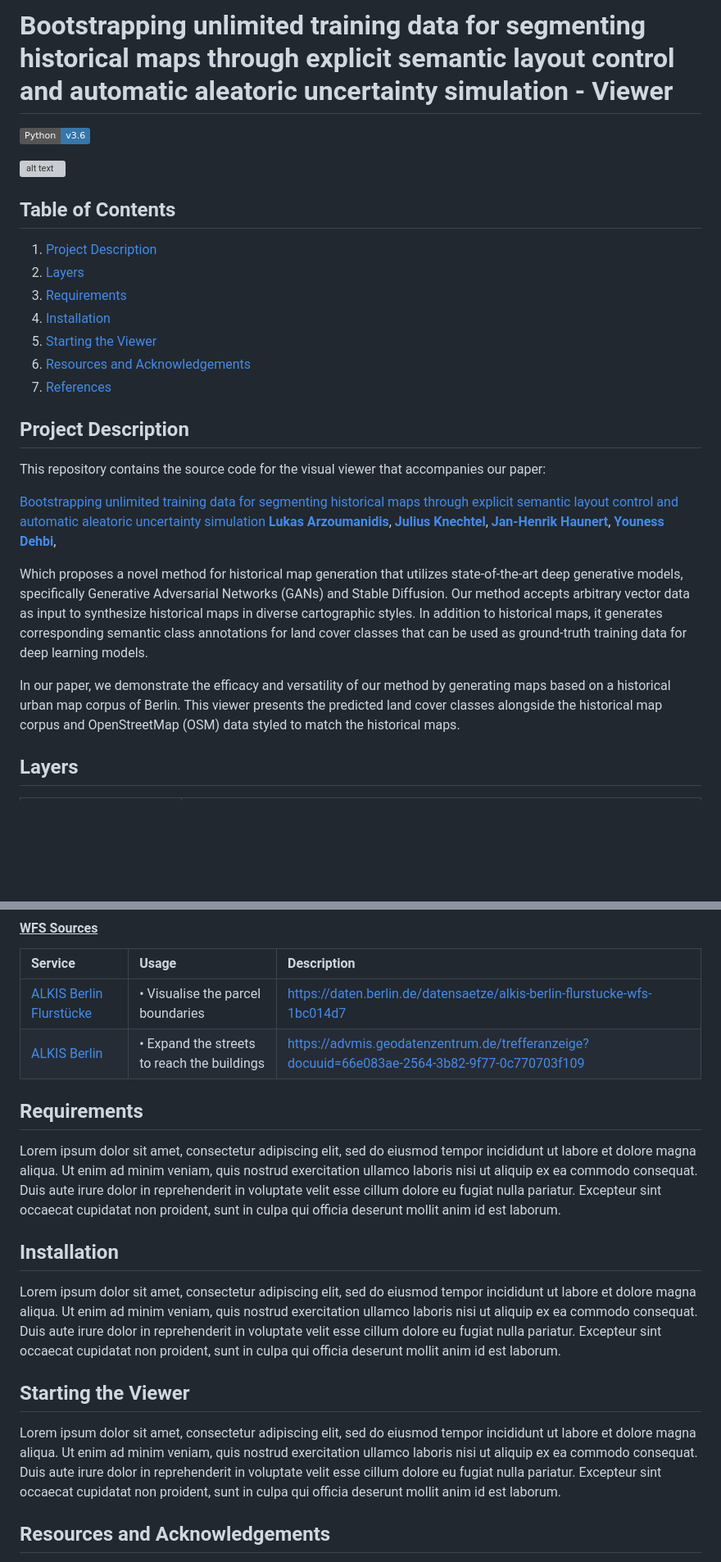
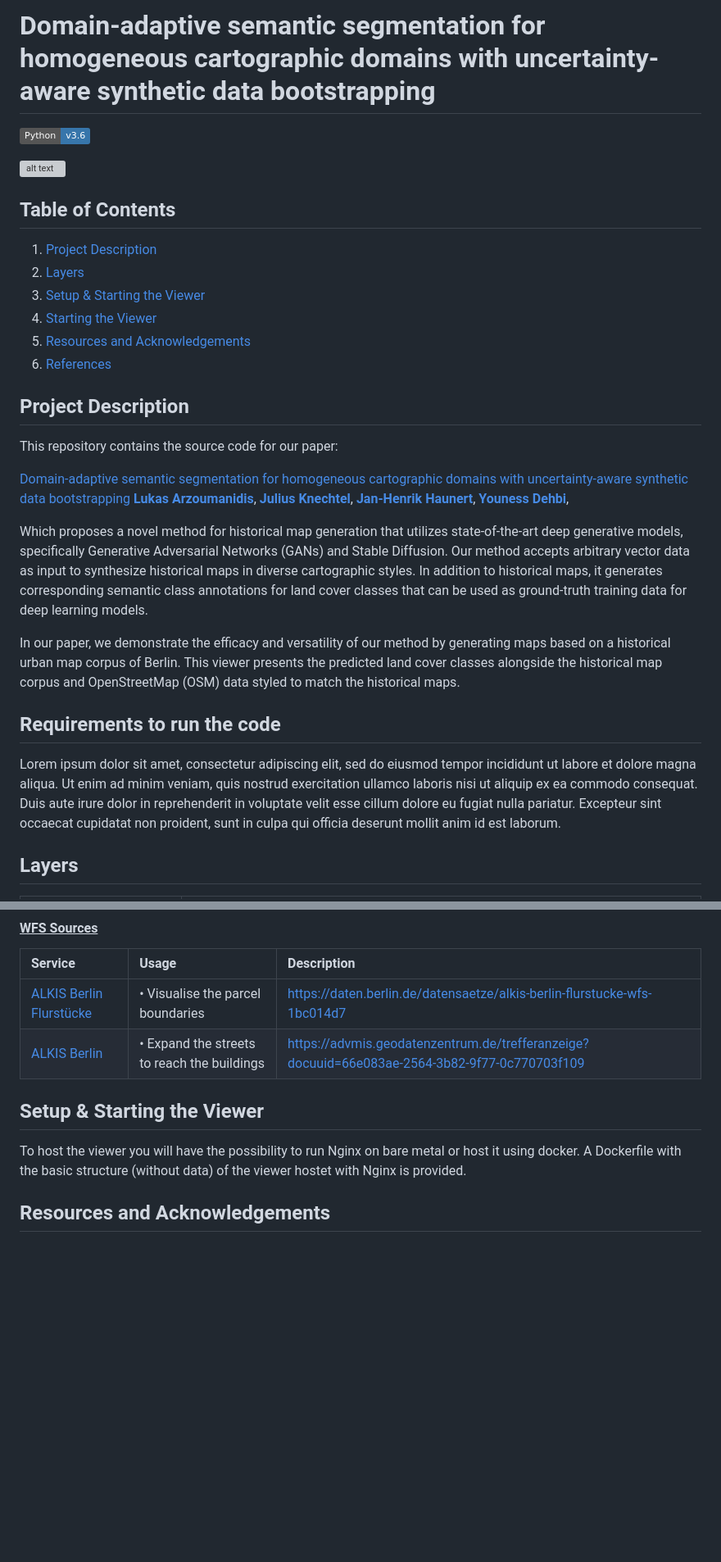
Before and after one commit to hcu-cml/bootstrap-HistoricalMap, a Markdown page: README.md, 2 parts joined by grey strips. Shown at 82% size. Drawn GitHub-style; badges without logos; blank space fills up the shorter version; grey boxes are pictures that could not be loaded.

```diff
--- a/README.md
+++ b/README.md
@@ -1,4 +1,4 @@
-# Bootstrapping unlimited training data for segmenting historical maps through explicit semantic layout control and automatic aleatoric uncertainty simulation - Viewer
+# Domain-adaptive semantic segmentation for homogeneous cartographic domains with uncertainty-aware synthetic data bootstrapping
 
 ![language](https://img.shields.io/badge/Python-v3.6-icons?logo=python&color=3776ab)
 <!-- ![language](https://img.shields.io/badge/JavaScript-ES2017-icons?logo=javascript&color=f7df1e)
@@ -14,8 +14,7 @@
 ## Table of Contents
 1. [Project Description](#project-description)
 2. [Layers](#layers)
-2. [Requirements](#requirements)
-3. [Installation](#installation)
+3. [Setup & Starting the Viewer](#installation)
 4. [Starting the Viewer](#starting-the-viewer)
 5. [Resources and Acknowledgements](#resources-and-acknowledgements)
 6. [References](#references)
@@ -23,11 +22,9 @@
 
 ## Project Description
 
-This repository contains the source code for the visual viewer that accompanies our paper:
+This repository contains the source code for our paper:
 
-[Bootstrapping unlimited training data for segmenting historical
-maps through explicit semantic layout control and automatic
-aleatoric uncertainty simulation]() </br>
+[Domain-adaptive semantic segmentation for homogeneous cartographic domains with uncertainty-aware synthetic data bootstrapping]() </br>
 [**Lukas Arzoumanidis**](https://scholar.google.com/citations?user=cbWaN7MAAAAJ&hl=en),
 [**Julius Knechtel**](https://www.igg.uni-bonn.de/geoinfo/en/team/knechtel),
 [**Jan-Henrik Haunert**](https://www.igg.uni-bonn.de/geoinfo/en/team/haunert),
@@ -37,6 +34,9 @@ aleatoric uncertainty simulation]() </br>
  Which proposes a novel method for historical map generation that utilizes state-of-the-art deep generative models, specifically Generative Adversarial Networks (GANs) and Stable Diffusion. Our method accepts arbitrary vector data as input to synthesize historical maps in diverse cartographic styles. In addition to historical maps, it generates corresponding semantic class annotations for land cover classes that can be used as ground-truth training data for deep learning models.
 
 In our paper, we demonstrate the efficacy and versatility of our method by generating maps based on a historical urban map corpus of Berlin. This viewer presents the predicted land cover classes alongside the historical map corpus and OpenStreetMap (OSM) data styled to match the historical maps.
+
+## Requirements to run the code
+Lorem ipsum dolor sit amet, consectetur adipiscing elit, sed do eiusmod tempor incididunt ut labore et dolore magna aliqua. Ut enim ad minim veniam, quis nostrud exercitation ullamco laboris nisi ut aliquip ex ea commodo consequat. Duis aute irure dolor in reprehenderit in voluptate velit esse cillum dolore eu fugiat nulla pariatur. Excepteur sint occaecat cupidatat non proident, sunt in culpa qui officia deserunt mollit anim id est laborum.
 
 ## Layers
 
@@ -70,18 +70,9 @@ To further match the Straube maps, additional Web Feature Services(WFS) were int
 | [ALKIS Berlin Flurstücke](https://gdi.berlin.de/services/wfs/alkis_flurstuecke?service=WFS&version=2.0.0&request=getCapabilities) |• Visualise the parcel boundaries | https://daten.berlin.de/datensaetze/alkis-berlin-flurstucke-wfs-1bc014d7|
 |[ALKIS Berlin](https://gdi.berlin.de/services/wfs/alkis?service=WFS&version=2.0.0&request=GetCapabilities) |• Expand the streets to reach the buildings | https://advmis.geodatenzentrum.de/trefferanzeige?docuuid=66e083ae-2564-3b82-9f77-0c770703f109|
 
+## Setup & Starting the Viewer
 
-
-## Requirements
-Lorem ipsum dolor sit amet, consectetur adipiscing elit, sed do eiusmod tempor incididunt ut labore et dolore magna aliqua. Ut enim ad minim veniam, quis nostrud exercitation ullamco laboris nisi ut aliquip ex ea commodo consequat. Duis aute irure dolor in reprehenderit in voluptate velit esse cillum dolore eu fugiat nulla pariatur. Excepteur sint occaecat cupidatat non proident, sunt in culpa qui officia deserunt mollit anim id est laborum.
-
-## Installation
-
-Lorem ipsum dolor sit amet, consectetur adipiscing elit, sed do eiusmod tempor incididunt ut labore et dolore magna aliqua. Ut enim ad minim veniam, quis nostrud exercitation ullamco laboris nisi ut aliquip ex ea commodo consequat. Duis aute irure dolor in reprehenderit in voluptate velit esse cillum dolore eu fugiat nulla pariatur. Excepteur sint occaecat cupidatat non proident, sunt in culpa qui officia deserunt mollit anim id est laborum.
-
-## Starting the Viewer
-
-Lorem ipsum dolor sit amet, consectetur adipiscing elit, sed do eiusmod tempor incididunt ut labore et dolore magna aliqua. Ut enim ad minim veniam, quis nostrud exercitation ullamco laboris nisi ut aliquip ex ea commodo consequat. Duis aute irure dolor in reprehenderit in voluptate velit esse cillum dolore eu fugiat nulla pariatur. Excepteur sint occaecat cupidatat non proident, sunt in culpa qui officia deserunt mollit anim id est laborum.
+To host the viewer you will have the possibility to run Nginx on bare metal or host it using docker. A Dockerfile with the basic structure (without data) of the viewer hostet with Nginx is provided.
 
 ## Resources and Acknowledgements
 Our CycleGAN approach is based on the concept and implementation of [CycleGAN](https://colab.research.google.com/github/nivedwho/Colab/blob/main/CycleGAN.ipynb), introduced in the paper ["Unpaired Image-to-Image Translation Using Cycle-Consistent Adversarial Networks."](https://ieeexplore.ieee.org/document/8237506) published by Jun-Yan Zhu, Taesung Park, Phillip Isola and Alexei A. Efros.
```
Also changed, not shown: other parts of README.md (+2 -2 lines).
